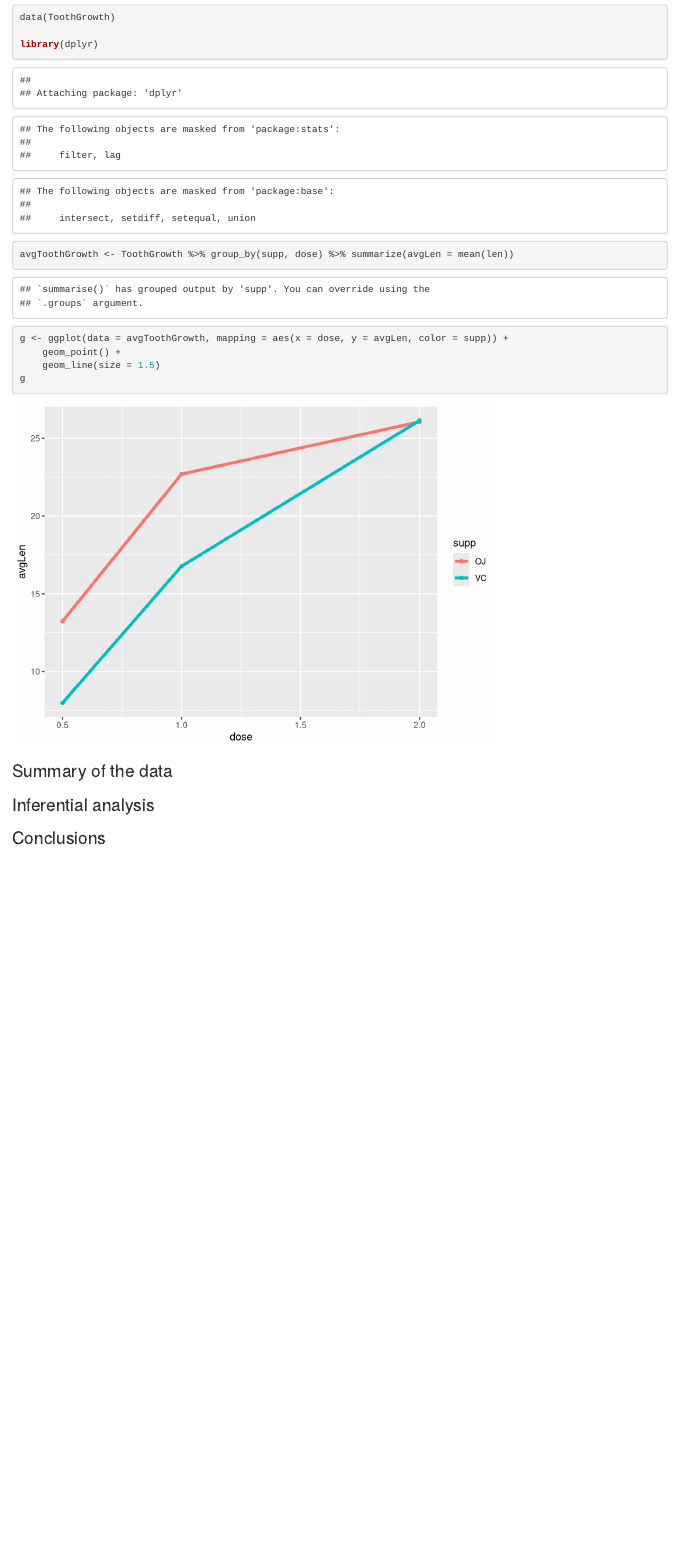
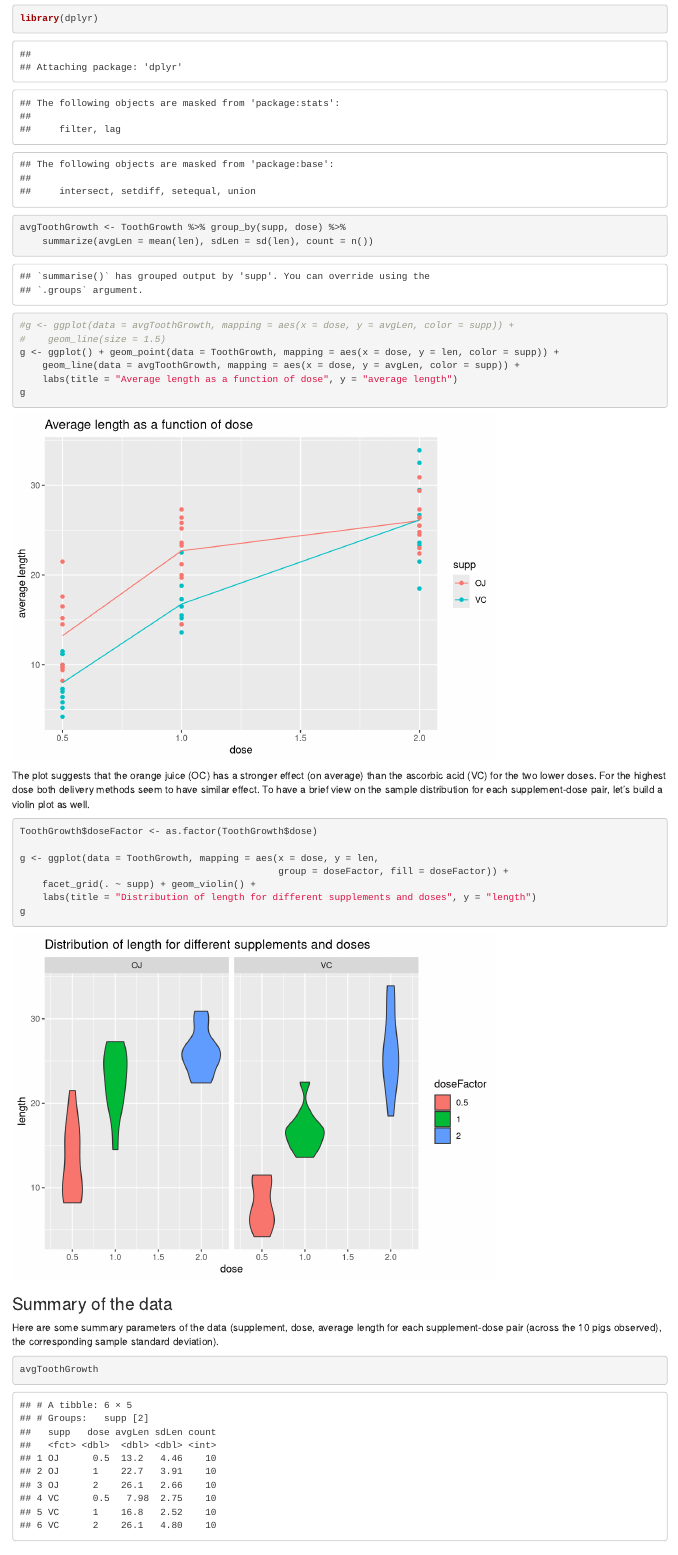
Before and after one commit to ivanlis/course06project_inference, an R Markdown document (project.Rmd): the page in a window 1100 px wide, from 4790 px down before the commit and from 5040 px down after it, so that both start at the same text. Rendered offline with R 4.5, knitr and Pandoc, with nearby package versions.

Commit message:
Add some EDA.

````diff
--- a/project.Rmd
+++ b/project.Rmd
@@ -182,14 +184,39 @@ data(ToothGrowth)
 library(dplyr)
-avgToothGrowth <- ToothGrowth %>% group_by(supp, dose) %>% summarize(avgLen = mean(len))
+avgToothGrowth <- ToothGrowth %>% group_by(supp, dose) %>%
+    summarize(avgLen = mean(len), sdLen = sd(len), count = n())
 
-g <- ggplot(data = avgToothGrowth, mapping = aes(x = dose, y = avgLen, color = supp)) +
-    geom_point() +
-    geom_line(size = 1.5)
+#g <- ggplot(data = avgToothGrowth, mapping = aes(x = dose, y = avgLen, color = supp)) +
+#    geom_line(size = 1.5)
+g <- ggplot() + geom_point(data = ToothGrowth, mapping = aes(x = dose, y = len, color = supp)) +
+    geom_line(data = avgToothGrowth, mapping = aes(x = dose, y = avgLen, color = supp)) +
+    labs(title = "Average length as a function of dose", y = "average length")
+g
+```
+
+The plot suggests that the orange juice (OC) has a stronger effect (on average) than the ascorbic
+acid (VC) for the two lower doses. For the highest dose both delivery methods seem to have similar
+effect. To have a brief view on the sample distribution for each supplement-dose pair, let's build
+a violin plot as well.
+
+```{r}
+ToothGrowth$doseFactor <- as.factor(ToothGrowth$dose)
+
+g <- ggplot(data = ToothGrowth, mapping = aes(x = dose, y = len,
+                                              group = doseFactor, fill = doseFactor)) +
+    facet_grid(. ~ supp) + geom_violin() +
+    labs(title = "Distribution of length for different supplements and doses", y = "length")
 g
 ```
 
 ### Summary of the data
 
+Here are some summary parameters of the data (supplement, dose, average length for each
+supplement-dose pair (across the 10 pigs observed), the corresponding sample standard deviation).
+
+```{r}
+avgToothGrowth
+```
+
 ### Inferential analysis
 
 ### Conclusions
````
Also changed, not shown: project.Rmd (2 more changed lines).
